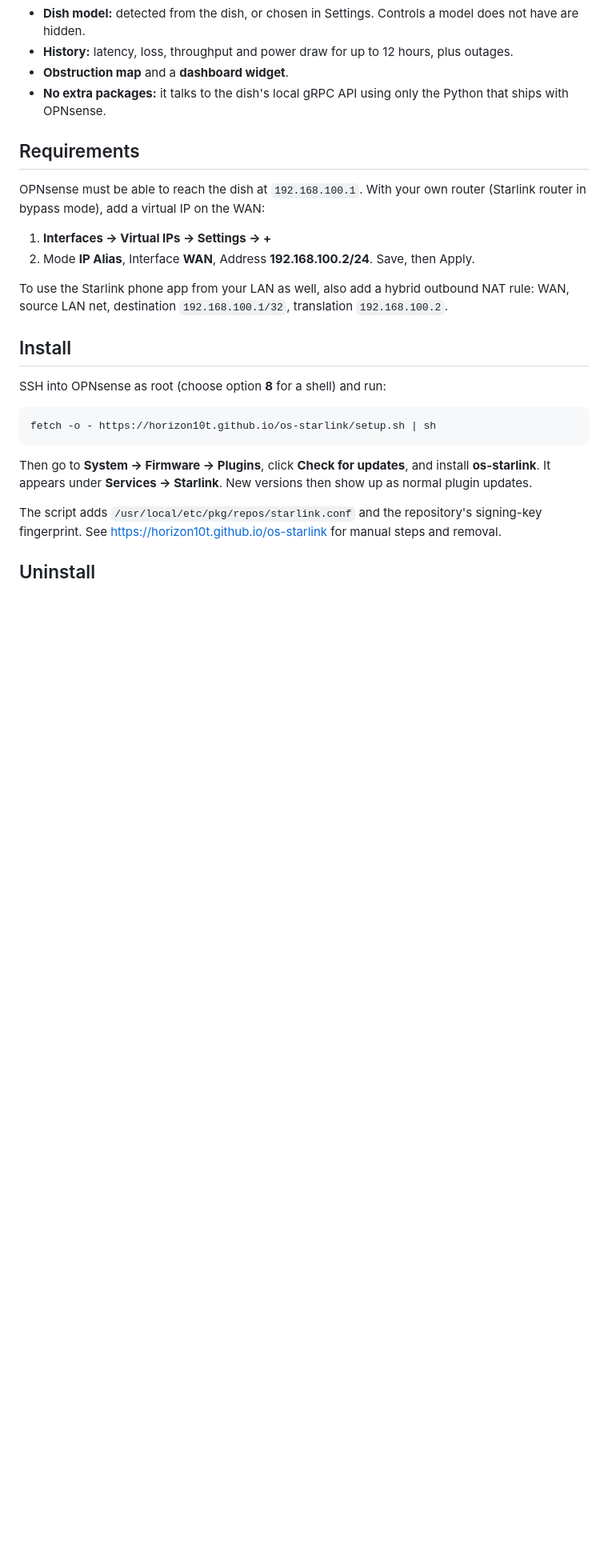
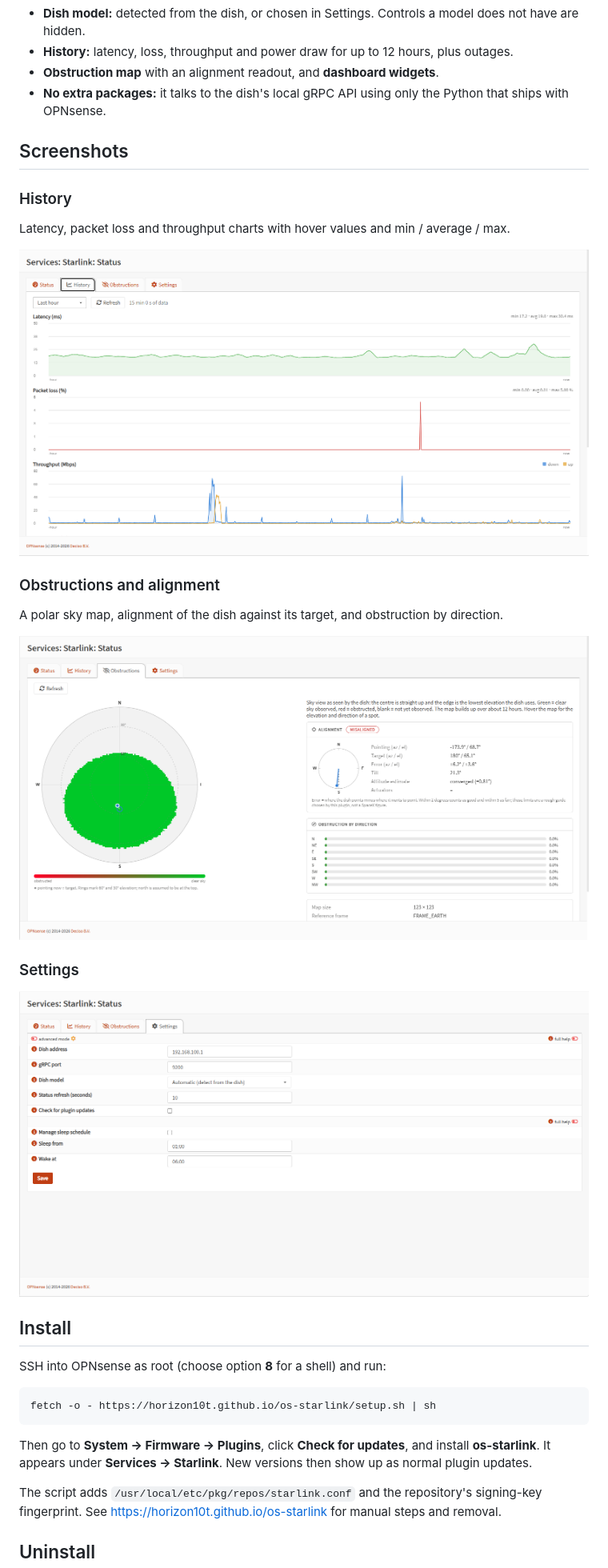
Before and after one commit to horizon10t/os-starlink, a Markdown page: README.md, the part around one of its changes. Shown at 80% size. Drawn GitHub-style; pictures changed too: docs/history.png (added), docs/obstructions.png (added), docs/settings.png (added); blank space fills up the shorter version.

Commit message:
Readme updates and add images

```diff
--- a/README.md
+++ b/README.md
@@ -22,20 +18,27 @@ An OPNsense plugin to monitor and control a SpaceX Starlink dish from the web UI
 - **Updates:** shows when the dish has a firmware update ready (Update now reboots it to install) and, on request, whether a newer plugin version is on GitHub.
 - **Dish model:** detected from the dish, or chosen in Settings. Controls a model does not have are hidden.
 - **History:** latency, loss, throughput and power draw for up to 12 hours, plus outages.
-- **Obstruction map** and a **dashboard widget**.
+- **Obstruction map** with an alignment readout, and **dashboard widgets**.
 - **No extra packages:** it talks to the dish's local gRPC API using only the Python that
   ships with OPNsense.
 
-## Requirements
+## Screenshots
 
-OPNsense must be able to reach the dish at `192.168.100.1`. With your own router (Starlink
-router in bypass mode), add a virtual IP on the WAN:
+### History
 
-1. **Interfaces → Virtual IPs → Settings → +**
-2. Mode **IP Alias**, Interface **WAN**, Address **192.168.100.2/24**. Save, then Apply.
+Latency, packet loss and throughput charts with hover values and min / average / max.
 
-To use the Starlink phone app from your LAN as well, also add a hybrid outbound NAT rule:
-WAN, source LAN net, destination `192.168.100.1/32`, translation `192.168.100.2`.
+![History tab](docs/history.png)
+
+### Obstructions and alignment
+
+A polar sky map, alignment of the dish against its target, and obstruction by direction.
+
+![Obstructions tab](docs/obstructions.png)
+
+### Settings
+
+![Settings tab](docs/settings.png)
 
 ## Install
 
```
Also changed, not shown: other parts of README.md (+0 -83 lines), docs/status.png, 2 other files.
